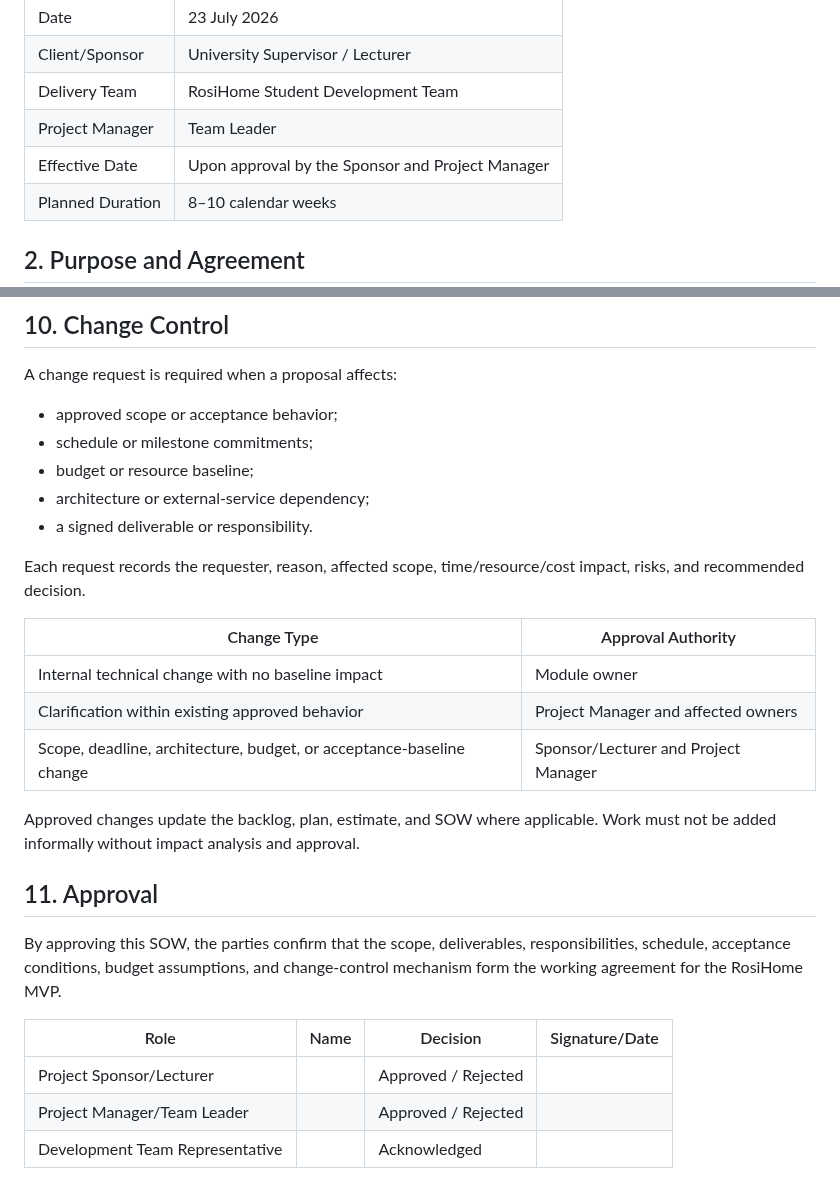
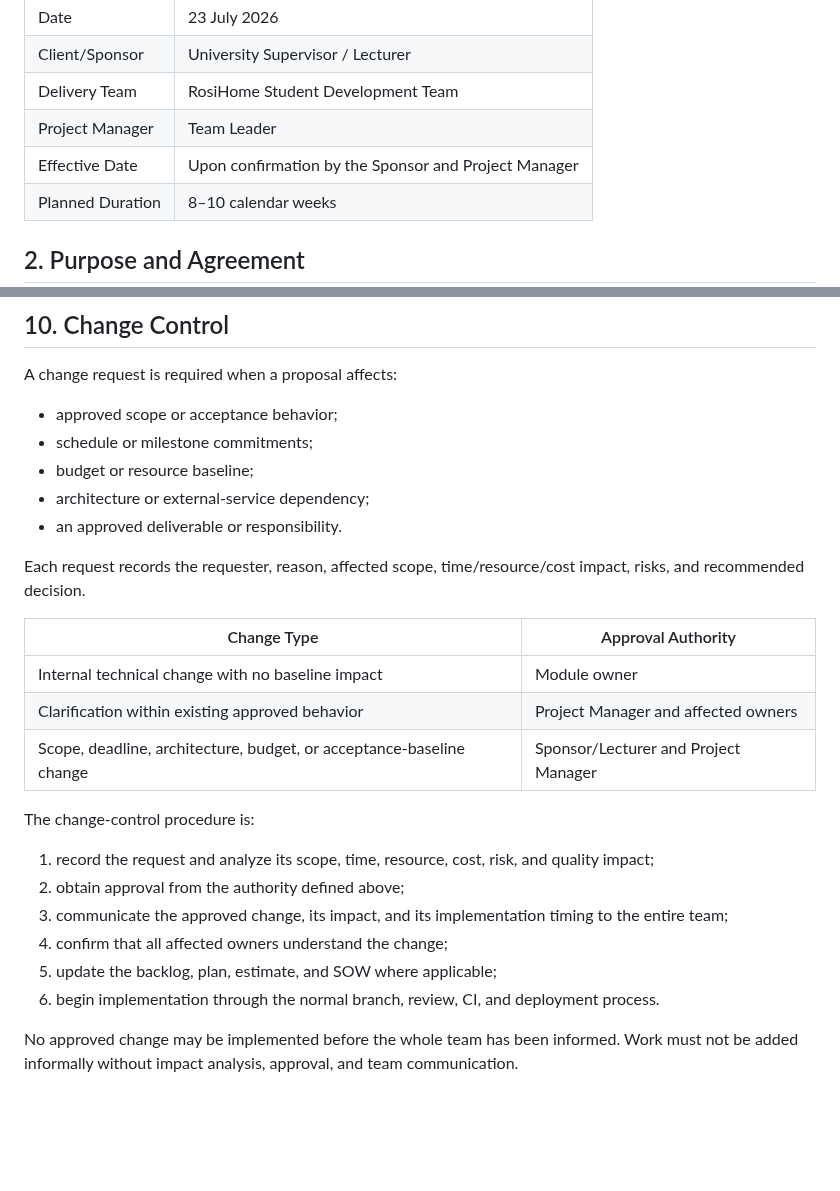
Before and after one commit to thanhdatttt/RoSi-Home, a Markdown page: docs/statement_of_work/statement_of_work.md, 2 parts joined by grey strips. Rendered like a GitHub page; blank space fills up the shorter version.

Commit message:
docs: simplify SOW change control

```diff
--- a/docs/statement_of_work/statement_of_work.md
+++ b/docs/statement_of_work/statement_of_work.md
@@ -10,7 +10,7 @@
 | Client/Sponsor | University Supervisor / Lecturer |
 | Delivery Team | RosiHome Student Development Team |
 | Project Manager | Team Leader |
-| Effective Date | Upon approval by the Sponsor and Project Manager |
+| Effective Date | Upon confirmation by the Sponsor and Project Manager |
 | Planned Duration | 8–10 calendar weeks |
 
 ## 2. Purpose and Agreement
@@ -208,7 +208,7 @@ A change request is required when a proposal affects:
 - schedule or milestone commitments;
 - budget or resource baseline;
 - architecture or external-service dependency;
-- a signed deliverable or responsibility.
+- an approved deliverable or responsibility.
 
 Each request records the requester, reason, affected scope, time/resource/cost impact, risks, and recommended decision.
 
@@ -218,14 +218,13 @@ Each request records the requester, reason, affected scope, time/resource/cost i
 | Clarification within existing approved behavior | Project Manager and affected owners |
 | Scope, deadline, architecture, budget, or acceptance-baseline change | Sponsor/Lecturer and Project Manager |
 
-Approved changes update the backlog, plan, estimate, and SOW where applicable. Work must not be added informally without impact analysis and approval.
+The change-control procedure is:
 
-## 11. Approval
+1. record the request and analyze its scope, time, resource, cost, risk, and quality impact;
+2. obtain approval from the authority defined above;
+3. communicate the approved change, its impact, and its implementation timing to the entire team;
+4. confirm that all affected owners understand the change;
+5. update the backlog, plan, estimate, and SOW where applicable;
+6. begin implementation through the normal branch, review, CI, and deployment process.
 
-By approving this SOW, the parties confirm that the scope, deliverables, responsibilities, schedule, acceptance conditions, budget assumptions, and change-control mechanism form the working agreement for the RosiHome MVP.
-
-| Role | Name | Decision | Signature/Date |
-|---|---|---|---|
-| Project Sponsor/Lecturer |  | Approved / Rejected |  |
-| Project Manager/Team Leader |  | Approved / Rejected |  |
-| Development Team Representative |  | Acknowledged |  |
+No approved change may be implemented before the whole team has been informed. Work must not be added informally without impact analysis, approval, and team communication.
```
